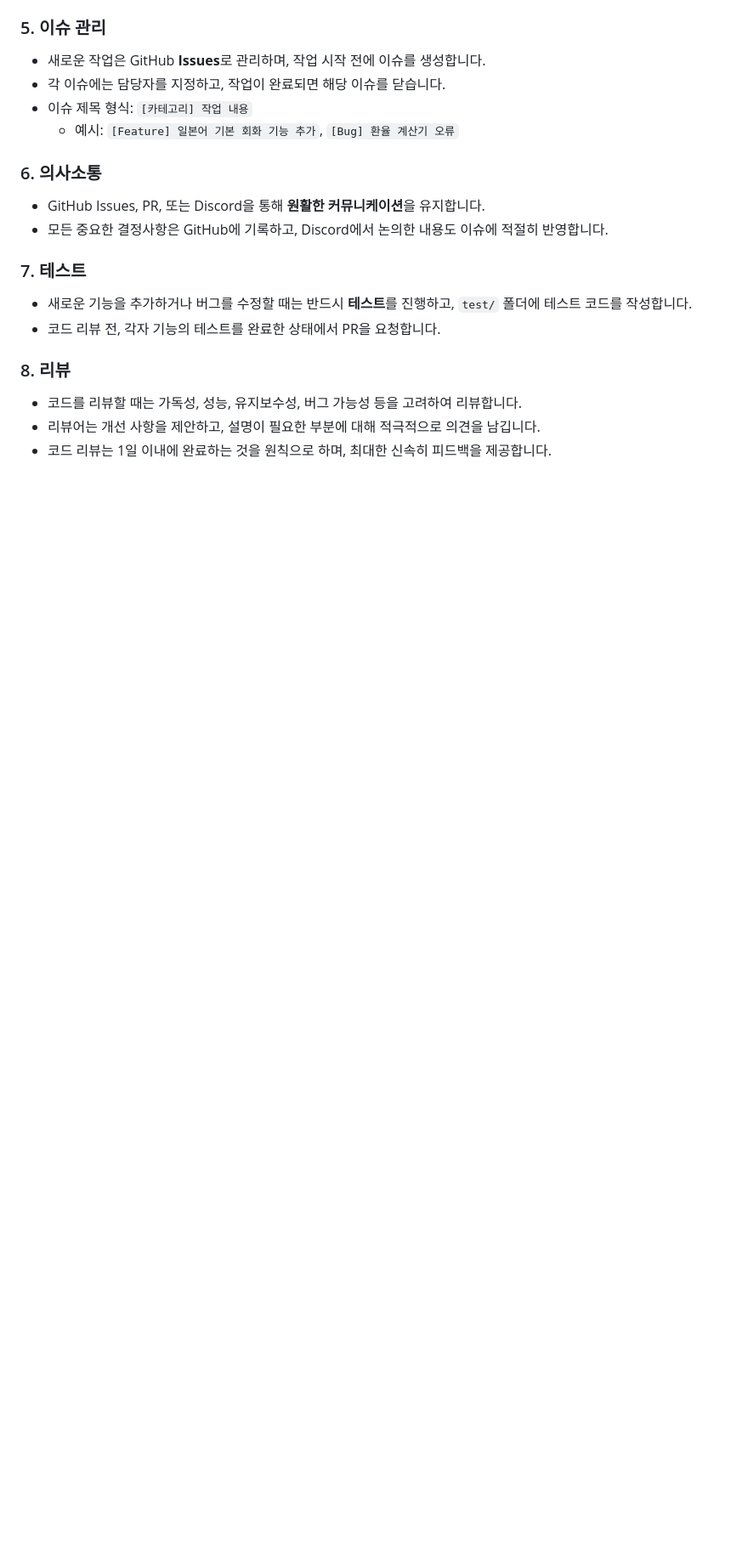
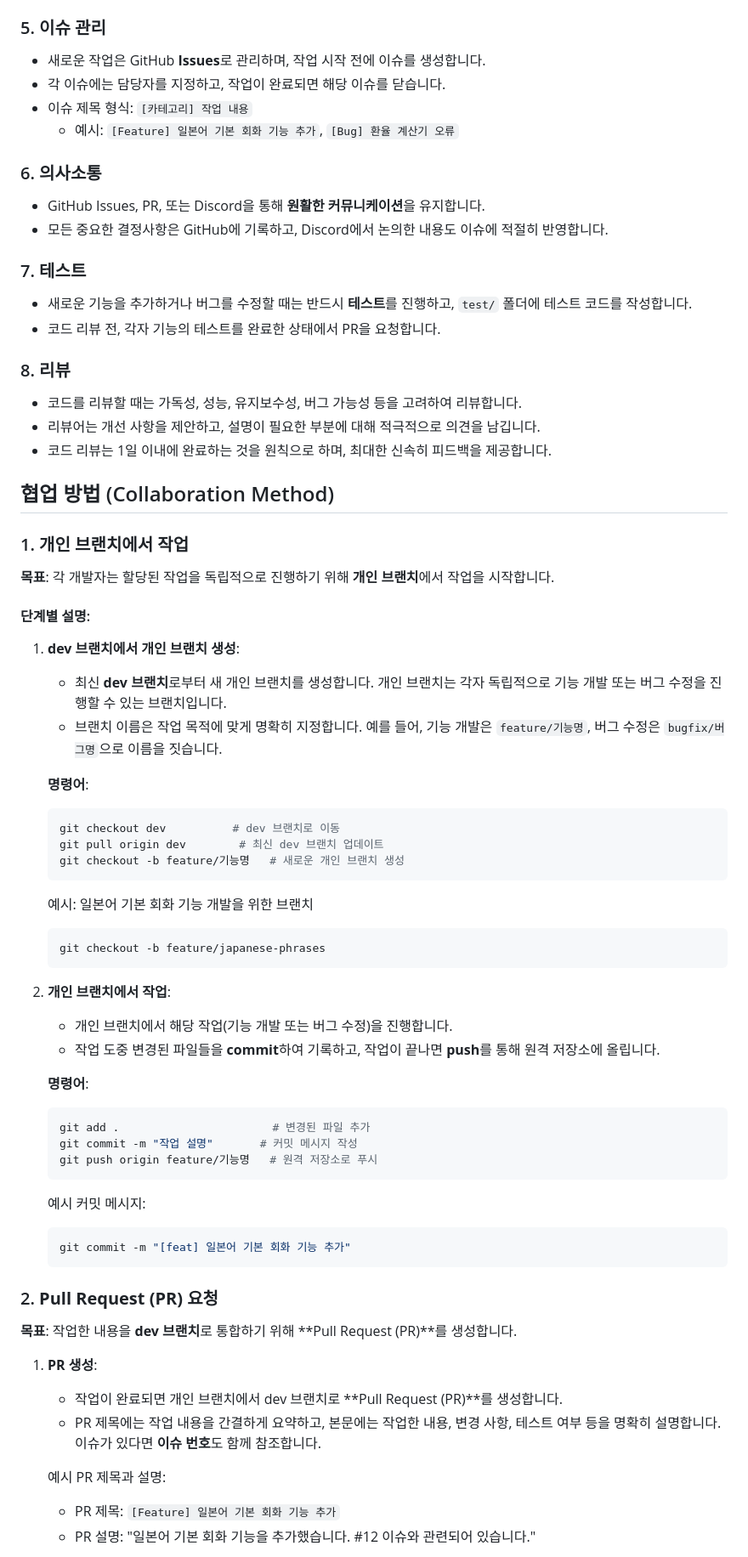
Before and after one commit to Popoisthebest/school_trip_app, a Markdown page: README.md, the part around the change printed below. Shown: that part at 85% size. GitHub-like rendering; blank space fills up the shorter version.

Commit message:
[docs] README.md파일에 협업 방법 추가

````diff
--- a/README.md
+++ b/README.md
@@ -62,3 +62,64 @@
 - 코드를 리뷰할 때는 가독성, 성능, 유지보수성, 버그 가능성 등을 고려하여 리뷰합니다.
 - 리뷰어는 개선 사항을 제안하고, 설명이 필요한 부분에 대해 적극적으로 의견을 남깁니다.
 - 코드 리뷰는 1일 이내에 완료하는 것을 원칙으로 하며, 최대한 신속히 피드백을 제공합니다.
+
+## 협업 방법 (Collaboration Method)
+
+### 1. **개인 브랜치에서 작업**
+
+**목표**: 각 개발자는 할당된 작업을 독립적으로 진행하기 위해 **개인 브랜치**에서 작업을 시작합니다.
+
+#### 단계별 설명:
+
+1. **dev 브랜치에서 개인 브랜치 생성**:
+
+   - 최신 **dev 브랜치**로부터 새 개인 브랜치를 생성합니다. 개인 브랜치는 각자 독립적으로 기능 개발 또는 버그 수정을 진행할 수 있는 브랜치입니다.
+   - 브랜치 이름은 작업 목적에 맞게 명확히 지정합니다. 예를 들어, 기능 개발은 `feature/기능명`, 버그 수정은 `bugfix/버그명`으로 이름을 짓습니다.
+
+   **명령어**:
+
+   ```bash
+   git checkout dev          # dev 브랜치로 이동
+   git pull origin dev        # 최신 dev 브랜치 업데이트
+   git checkout -b feature/기능명   # 새로운 개인 브랜치 생성
+   ```
+
+   예시: 일본어 기본 회화 기능 개발을 위한 브랜치
+
+   ```bash
+   git checkout -b feature/japanese-phrases
+   ```
+
+2. **개인 브랜치에서 작업**:
+
+   - 개인 브랜치에서 해당 작업(기능 개발 또는 버그 수정)을 진행합니다.
+   - 작업 도중 변경된 파일들을 **commit**하여 기록하고, 작업이 끝나면 **push**를 통해 원격 저장소에 올립니다.
+
+   **명령어**:
+
+   ```bash
+   git add .                       # 변경된 파일 추가
+   git commit -m "작업 설명"       # 커밋 메시지 작성
+   git push origin feature/기능명   # 원격 저장소로 푸시
+   ```
+
+   예시 커밋 메시지:
+
+   ```bash
+   git commit -m "[feat] 일본어 기본 회화 기능 추가"
+   ```
+
+### 2. **Pull Request (PR) 요청**
+
+**목표**: 작업한 내용을 **dev 브랜치**로 통합하기 위해 **Pull Request (PR)**를 생성합니다.
+
+1. **PR 생성**:
+
+   - 작업이 완료되면 개인 브랜치에서 dev 브랜치로 **Pull Request (PR)**를 생성합니다.
+   - PR 제목에는 작업 내용을 간결하게 요약하고, 본문에는 작업한 내용, 변경 사항, 테스트 여부 등을 명확히 설명합니다. 이슈가 있다면 **이슈 번호**도 함께 참조합니다.
+
+   예시 PR 제목과 설명:
+
+   - PR 제목: `[Feature] 일본어 기본 회화 기능 추가`
+   - PR 설명: "일본어 기본 회화 기능을 추가했습니다. #12 이슈와 관련되어 있습니다."
+
````
Also changed, not shown: other parts of README.md (+61 -0 lines).
